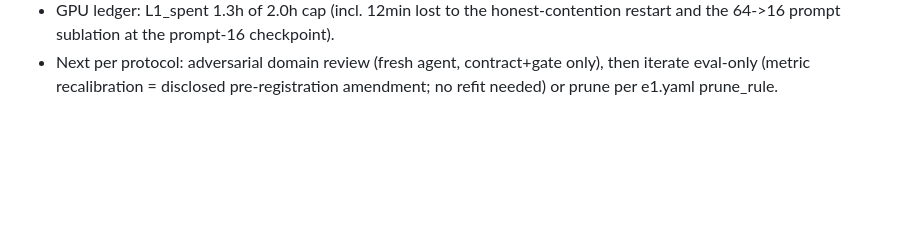
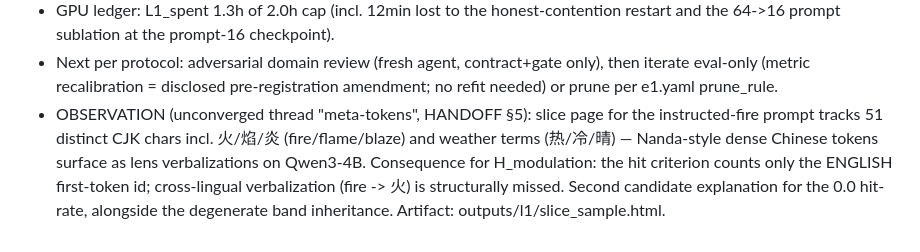
Before and after one commit to SharathSPhD/prabodha, a Markdown page: research/journal.md, the part around the change. GitHub-like rendering; blank space fills up the shorter version.

Commit message:
docs(L1): journal — CJK meta-token observation on slice page; H_modulation cross-lingual blind spot
Co-Authored-By: Claude Fable 5 <noreply@anthropic.com>

```diff
--- a/research/journal.md
+++ b/research/journal.md
@@ -57,3 +57,9 @@
 - Next per protocol: adversarial domain review (fresh agent, contract+gate only), then iterate
   eval-only (metric recalibration = disclosed pre-registration amendment; no refit needed) or
   prune per e1.yaml prune_rule.
+- OBSERVATION (unconverged thread "meta-tokens", HANDOFF §5): slice page for the instructed-fire
+  prompt tracks 51 distinct CJK chars incl. 火/焰/炎 (fire/flame/blaze) and weather terms
+  (热/冷/晴) — Nanda-style dense Chinese tokens surface as lens verbalizations on Qwen3-4B.
+  Consequence for H_modulation: the hit criterion counts only the ENGLISH first-token id;
+  cross-lingual verbalization (fire -> 火) is structurally missed. Second candidate explanation
+  for the 0.0 hit-rate, alongside the degenerate band inheritance. Artifact: outputs/l1/slice_sample.html.
```
